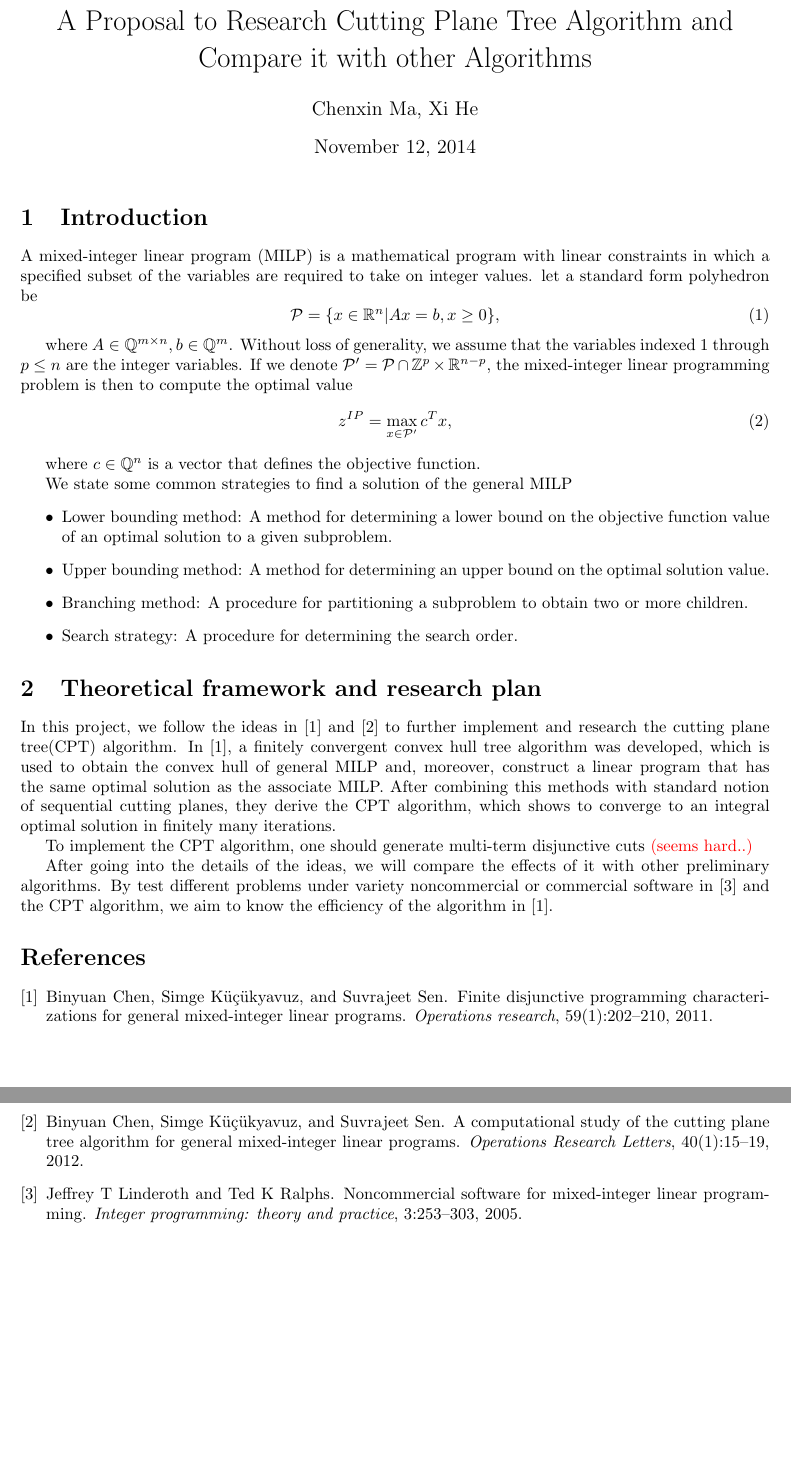
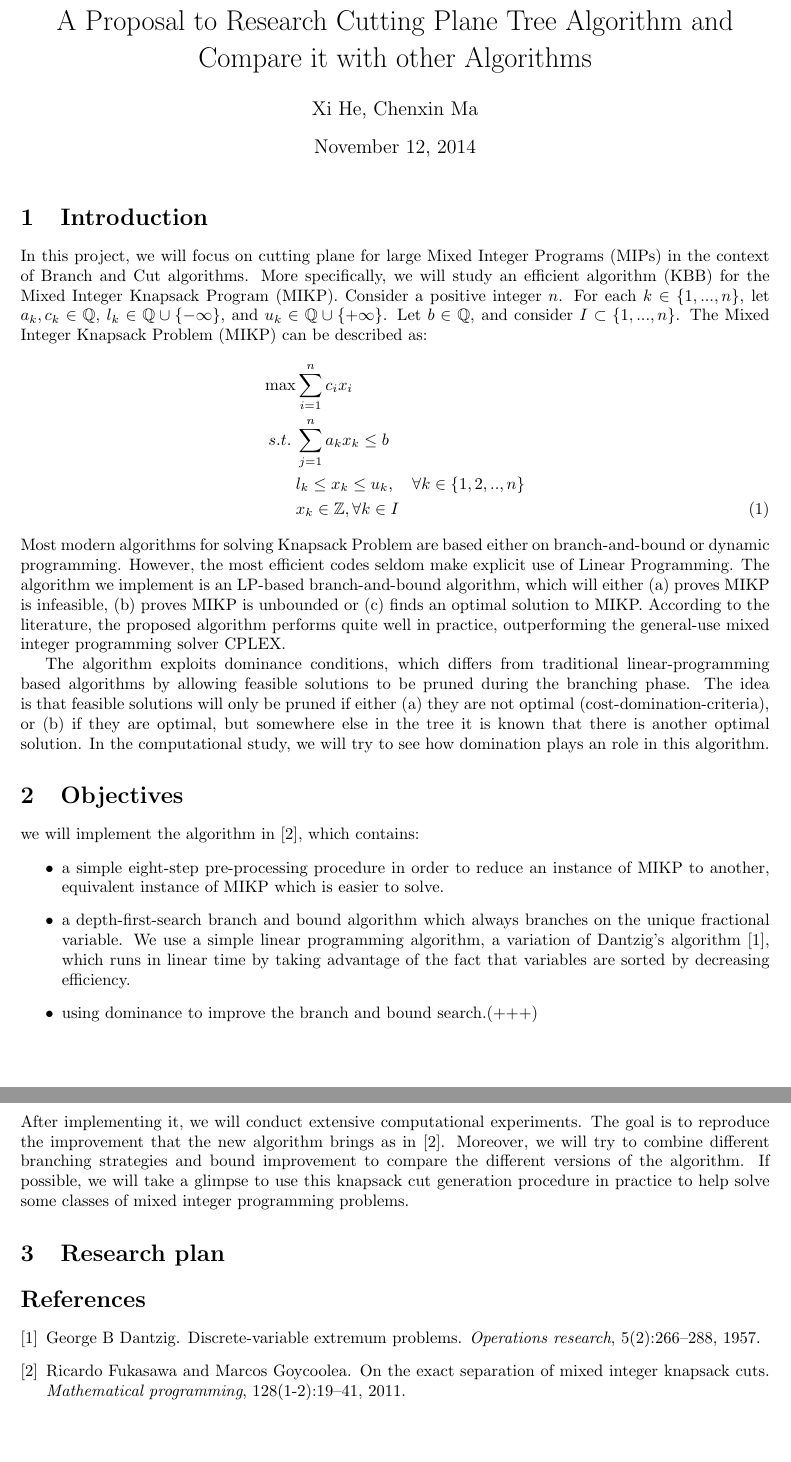
Before and after one commit to heeryerate/ip_proj, a LaTeX document (project.tex, which reads literature.bib): two parts of pages 1 and 2 of 2, joined at a grey line, cut so that both start at the same text. Compiled offline with LaTeX, dvips and Ghostscript.

Commit message:
no message

```diff
--- a/literature.bib
+++ b/literature.bib
@@ -8,0 +2,5 @@
+  title={On the exact separation of mixed integer knapsack cuts},
+  author={Fukasawa, Ricardo and Goycoolea, Marcos},
+  journal={Mathematical programming},
+  volume={128},
+  number={1-2},
@@ -16 +11,0 @@
-  number={1},
@@ -25,7 +14,8 @@
+  author={Dantzig, George B},
   journal={Operations research},
-  volume={59},
-  number={1},
-  pages={202--210},
-  year={2011},
+  volume={5},
+  number={2},
+  pages={266--288},
+  year={1957},
   publisher={INFORMS}
 }
--- a/project.tex
+++ b/project.tex
@@ -3,48 +3,41 @@
 \input{conf.tex}
 
 \title{A Proposal to Research Cutting Plane Tree Algorithm and Compare it with other Algorithms}
-\author{Chenxin Ma, Xi He}
+\author{Xi He, Chenxin Ma}
 
 \begin{document}
 \maketitle
 
 \section{Introduction}
-A mixed-integer linear program (MILP) is a mathematical program with linear constraints in which a specified subset of the variables are required to
-take on integer values. let a standard form polyhedron be
-\begin{equation}
- \mc{P} = \{x\in \R^n| Ax=b, x\geq 0\},
-\end{equation}
 
-where $A\in \Q^{m\times n},  b\in \Q^m$. Without loss of generality, we assume that the variables indexed $1$ through $p\leq n$ are the integer
-variables. If we denote $\mc{P}'=\mc{P}\cap \Z^p\times \R^{n-p}$, the mixed-integer linear programming problem is then to compute the optimal value
-\begin{equation}
- z^{IP}=\max_{x\in \mc{P'}}c^Tx,
-\end{equation}
+In this project, we will focus on cutting plane for large Mixed Integer Programs (MIPs) in the context of Branch and Cut algorithms. More specifically, we will study an efficient algorithm (KBB) for the Mixed Integer Knapsack Program (MIKP).
+Consider a positive integer $n$. For each $k\in\{1,...,n\}$, let $a_k, c_k\in \mathbb Q$, $l_k\in \mathbb Q\cup \{-\infty\}$, and $u_k\in \mathbb Q\cup \{+\infty\}$. Let $b\in\mathbb Q$, and consider $I\subset \{1,...,n\}$. The Mixed Integer Knapsack Problem (MIKP) can be described as:
+\begin{align}
+\max &\sum_{i=1}^{n}c_ix_i \notag\\
+s.t. \; &\sum_{j=1}^{n} a_{k}x_k\leq b \notag\\
+&l_k\leq x_k\leq u_k,\quad\forall k\in\{1,2,..,n\} \notag\\
+&x_k\in \mathbb Z, \forall k\in I
+\end{align}
+Most modern algorithms for solving Knapsack Problem are based either on branch-and-bound or dynamic programming. However, the most efficient codes seldom make explicit use of Linear Programming. The algorithm we implement is an LP-based branch-and-bound algorithm,  which will either (a) proves MIKP is infeasible, (b) proves MIKP is unbounded or (c) finds an optimal solution to MIKP. According to the literature, the proposed algorithm performs quite well in practice, outperforming the general-use mixed integer programming solver CPLEX.
 
-where $c\in \Q^{n}$ is a vector that defines the objective function.
+The algorithm exploits dominance conditions, which differs from traditional linear-programming based algorithms by allowing feasible solutions to be pruned during the branching phase. The idea is that feasible solutions will only be pruned if either (a) they are not optimal (cost-domination-criteria), or (b) if they are optimal, but somewhere else in the tree it is known that there is another optimal solution. In the computational study, we will try to see how  domination plays an role in this algorithm.
 
-%\section{Preliminary results and discussion}
-We state some common strategies to find a solution of the general MILP
+
+\section{Objectives}
+we will implement the algorithm in \cite{fukasawa2011exact}, which contains:
 \begin{itemize}
- \item  Lower bounding method: A method for determining a lower bound on the objective function value of an optimal solution to a given subproblem.
- \item Upper bounding method: A method for determining an upper bound on the optimal solution value.
- \item Branching method: A procedure for partitioning a subproblem to obtain two or more children.
- \item Search strategy: A procedure for determining the search order.
+\item a simple eight-step pre-processing procedure in order to reduce an instance of MIKP to another, equivalent
+instance of MIKP which is easier to solve.
+\item a depth-first-search branch and bound algorithm which always branches on the unique fractional variable. We use a simple linear programming algorithm, a variation of Dantzig’s algorithm \cite{dantzig1957discrete}, which runs in linear time by taking advantage of the fact that variables are sorted by decreasing efficiency.
+\item using dominance to improve the branch and bound search.(+++)
 \end{itemize}
+After implementing it, we will conduct extensive computational experiments. The goal is to reproduce the improvement that the new algorithm brings as in \cite{fukasawa2011exact}. Moreover, we will try to combine different branching strategies and bound improvement to compare the different versions of the algorithm. If possible, we will take a glimpse to use this knapsack cut generation procedure in practice to help solve some classes of mixed integer programming problems.
 
-\section{Theoretical framework and research plan}
-In this project, we follow the ideas in \cite{cpt11} and \cite{cpt12} to further implement and research the cutting plane tree(CPT) algorithm. In \cite{cpt11},
-a finitely convergent convex hull tree algorithm was developed, which is used to obtain the convex hull of general MILP and, moreover, construct a linear
-program that has the same optimal solution as the associate MILP. After combining this methods with standard notion of sequential cutting planes,
-they derive the CPT algorithm, which shows to converge to an integral optimal solution in finitely many iterations.
 
-To implement the CPT algorithm, one should generate multi-term disjunctive cuts \todo{(seems hard..)}
-
-%\section{Research plan}
-After going into the details of the ideas, we will compare the effects of it with other preliminary algorithms. By test different problems under variety
-noncommercial or commercial software in \cite{soft05} and the CPT algorithm, we aim to know the efficiency of the algorithm in \cite{cpt11}.
+\section{Research plan}
 
 \bibliographystyle{plain}
 \bibliography{literature}
 
+
 \end{document}
```
Also changed, not shown: project.pdf, literature.bib (27 more changed lines).
